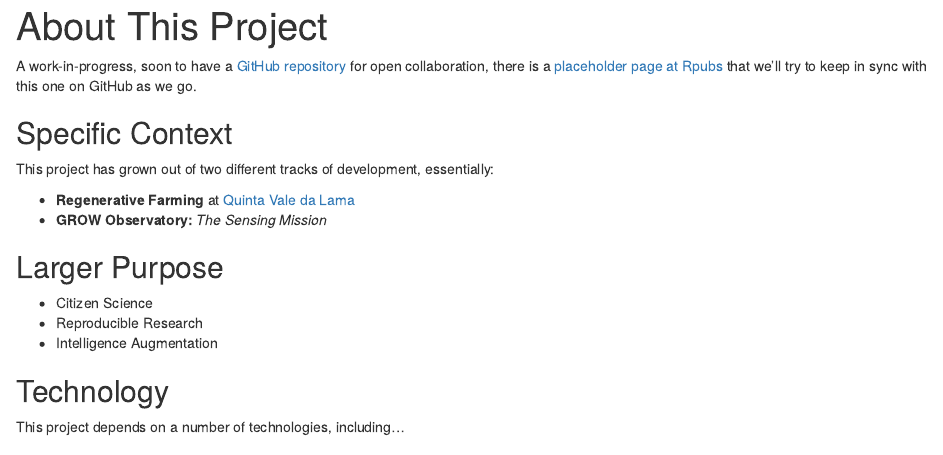
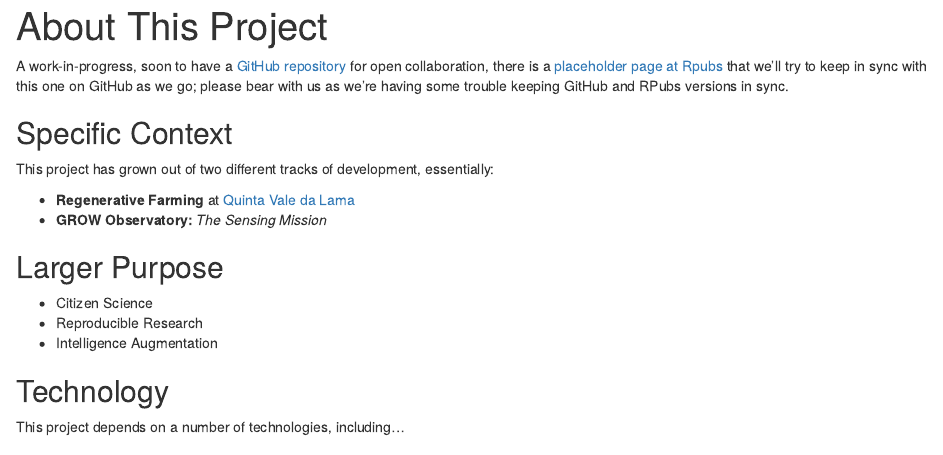
Before and after one commit to ludwa6/GROW, an R Markdown document (about_this_project.Rmd): the page in a window 1100 px wide, from its top. Rendered offline with R 4.5, knitr and Pandoc, with nearby package versions.

Commit message:
Add a bit of text, to test.

````diff
--- a/about_this_project.Rmd
+++ b/about_this_project.Rmd
@@ -7,7 +7,7 @@ output: html_document
 knitr::opts_chunk$set(echo = TRUE)
 ```
 
-A work-in-progress, soon to have a [GitHub repository](https://github.com/ludwa6/GROW) for open collaboration, there is a [placeholder page at Rpubs](http://rpubs.com/ludwa6/GROW) that we'll try to keep in sync with this one on GitHub as we go.
+A work-in-progress, soon to have a [GitHub repository](https://github.com/ludwa6/GROW) for open collaboration, there is a [placeholder page at Rpubs](http://rpubs.com/ludwa6/GROW) that we'll try to keep in sync with this one on GitHub as we go; please bear with us as we're having some trouble keeping GitHub and RPubs versions in sync.
 
 ## Specific Context
 
````
